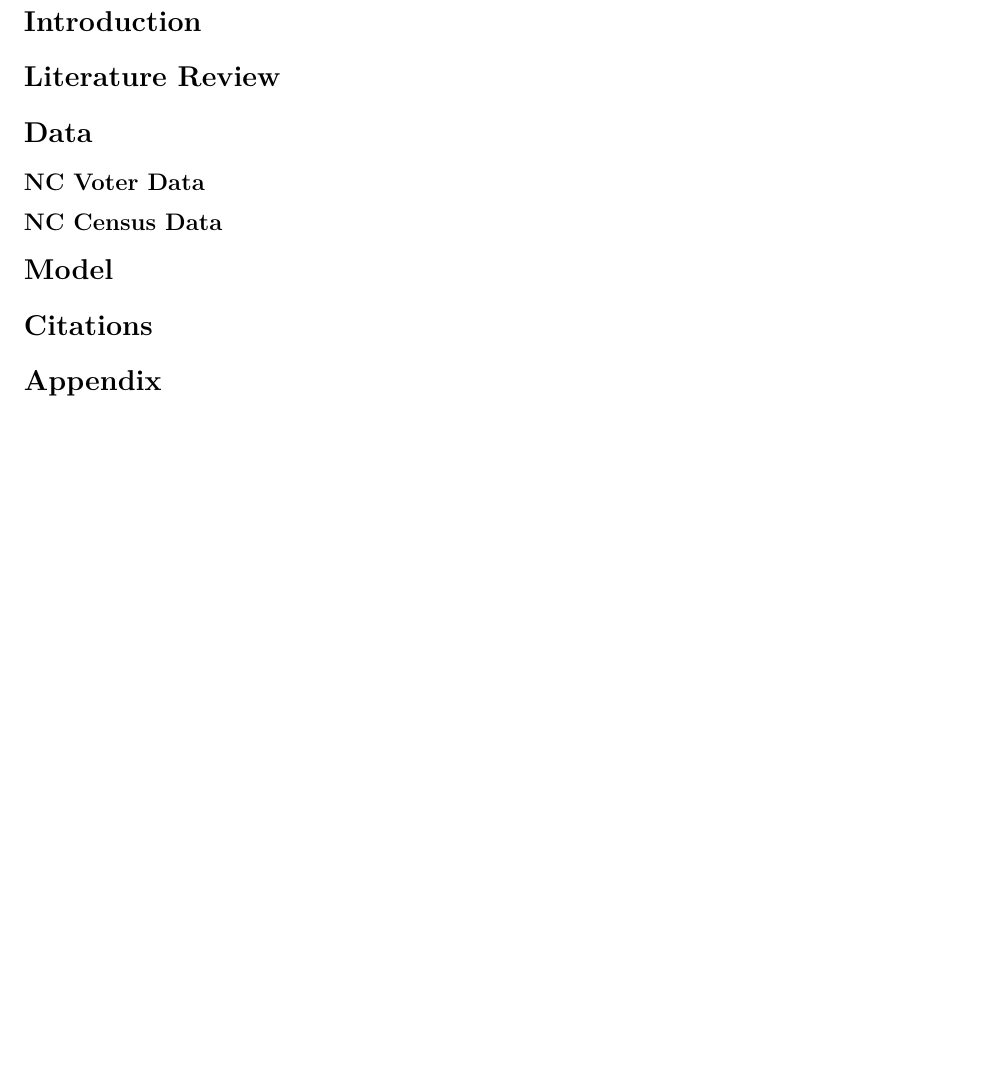
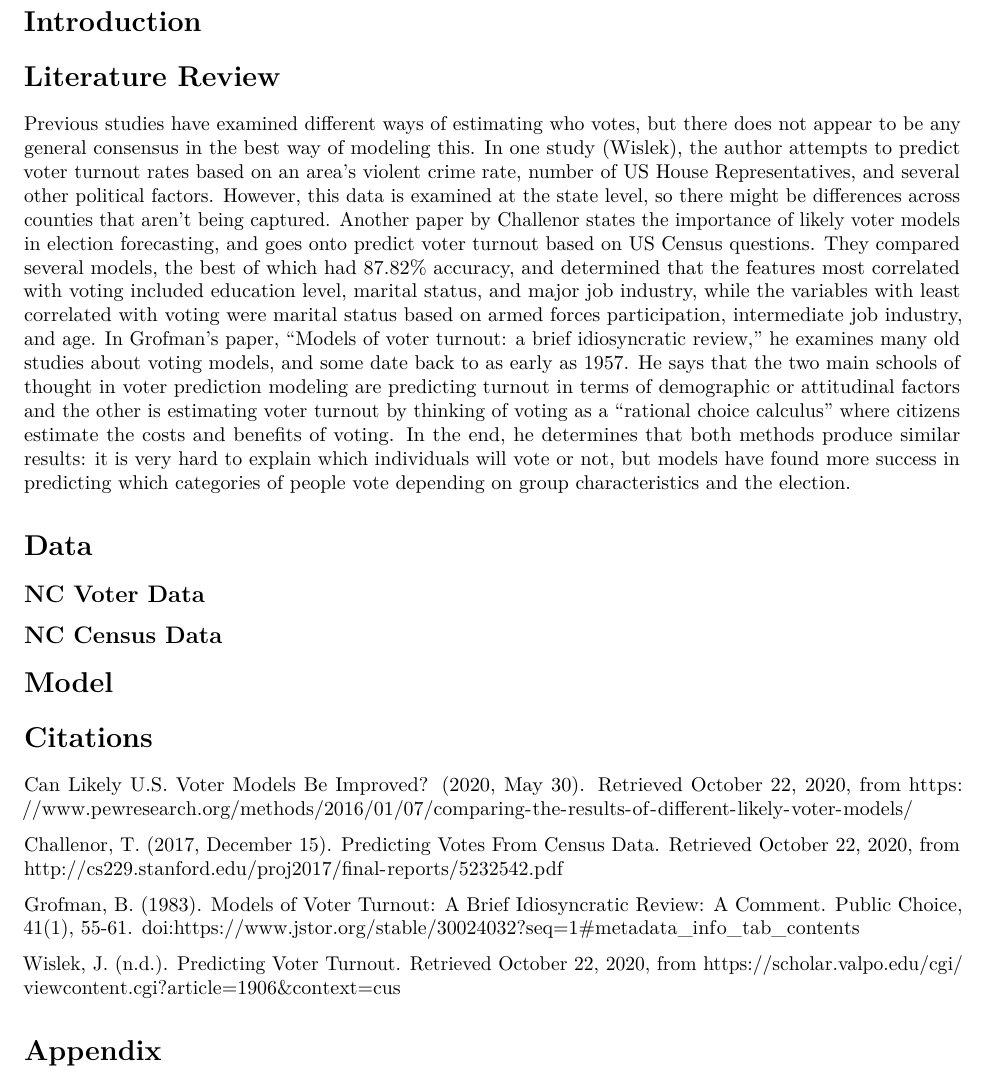
Before and after one commit to scottheng96/sta440_cs3, an R Markdown document (who_votes.Rmd): part of the page, cut so that both start at the same text, the shorter picture padded with empty space. Rendered offline with R 4.5, knitr and Pandoc, then LaTeX, with nearby package versions.

Commit message:
added lit review

```diff
--- a/who_votes.Rmd
+++ b/who_votes.Rmd
@@ -8,6 +8,11 @@ output: pdf_document
 
 # Literature Review
 
+Previous studies have examined different ways of estimating who votes, but there does not appear to be any general consensus in the best way of modeling this. In one study (Wislek), the author attempts to predict voter turnout rates based on an area's violent crime rate, number of US House Representatives, and several other political factors. However, this data is examined at the state level, so there might be differences across counties that aren't being captured.
+Another paper by Challenor states the importance of likely voter models in election forecasting, and goes onto predict voter turnout based on US Census questions. They compared several models, the best of which had 87.82% accuracy, and determined that the features most correlated with voting included education level, marital status, and major job industry, while the variables with least correlated with voting were marital status based on armed forces participation, intermediate job industry, and age.
+In Grofman's paper, "Models of voter turnout: a brief idiosyncratic review," he examines many old studies about voting models, and some date back to as early as 1957. He says that the two main schools of thought in voter prediction modeling are  predicting turnout in terms of demographic or attitudinal factors and the other is estimating voter turnout by thinking of voting as a "rational choice calculus" where citizens estimate the costs and benefits of voting. In the end, he determines that both methods produce similar results: it is very hard to explain which individuals will vote or not, but models have found more success in predicting which categories of people vote depending on group characteristics and the election.
+
+
 # Data
 
 ## NC Voter Data
@@ -16,7 +21,18 @@ output: pdf_document
 
 # Model
 
-
 # Citations
 
+
+
+Can Likely U.S. Voter Models Be Improved? (2020, May 30). Retrieved October 22, 2020, from https://www.pewresearch.org/methods/2016/01/07/comparing-the-results-of-different-likely-voter-models/
+
+Challenor, T. (2017, December 15). Predicting Votes From Census Data. Retrieved October 22, 2020, from http://cs229.stanford.edu/proj2017/final-reports/5232542.pdf
+
+Grofman, B. (1983). Models of Voter Turnout: A Brief Idiosyncratic Review: A Comment. Public Choice, 41(1), 55-61. doi:https://www.jstor.org/stable/30024032?seq=1#metadata_info_tab_contents
+
+Wislek, J. (n.d.). Predicting Voter Turnout. Retrieved October 22, 2020, from https://scholar.valpo.edu/cgi/viewcontent.cgi?article=1906&amp;context=cus
+
+
+
 # Appendix
```
